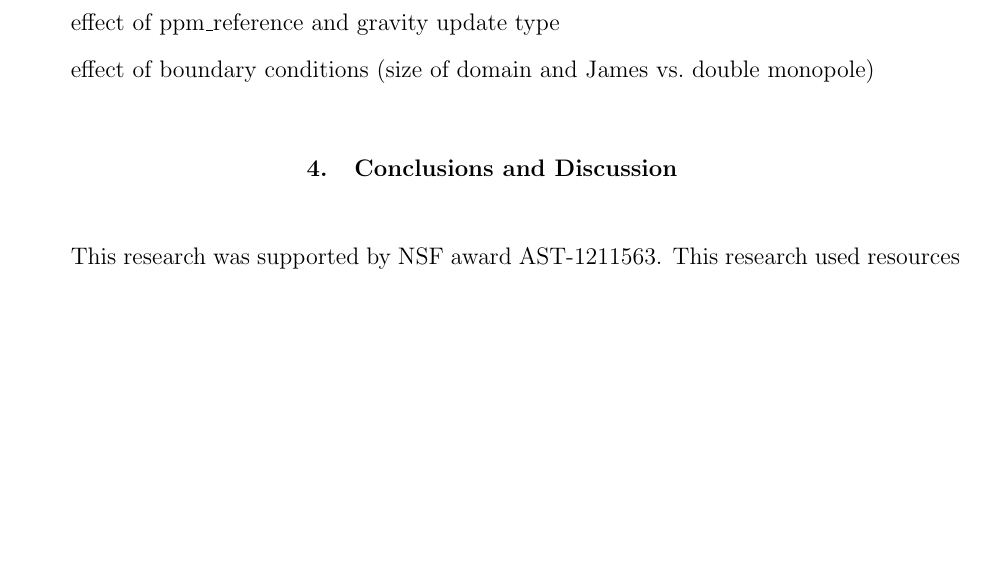
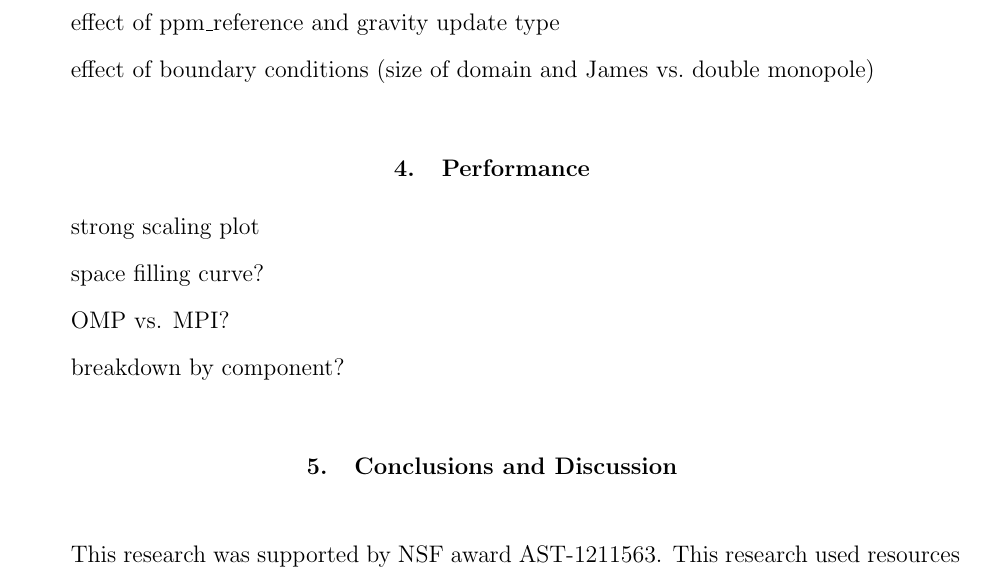
Before and after one commit to AMReX-Astro/wdmerger, a LaTeX paper (paper.tex): part of page 5 of 8, cut so that both start at the same text, the shorter picture padded with empty space. Compiled offline with pdfLaTeX.

Commit message:
add performance outline

```diff
--- a/paper.tex
+++ b/paper.tex
@@ -268,6 +268,20 @@ effect of boundary conditions (size of domain and James vs.\ double monopole)
 
 
 %==========================================================================
+% Performance
+%==========================================================================
+\section{Performance}\label{Sec:Performance}
+
+strong scaling plot
+
+space filling curve?
+
+OMP vs. MPI?
+
+breakdown by component?
+
+
+%==========================================================================
 % Conclusions
 %==========================================================================
 \section{Conclusions and Discussion}\label{Sec:Conclusions and Discussion}
```
